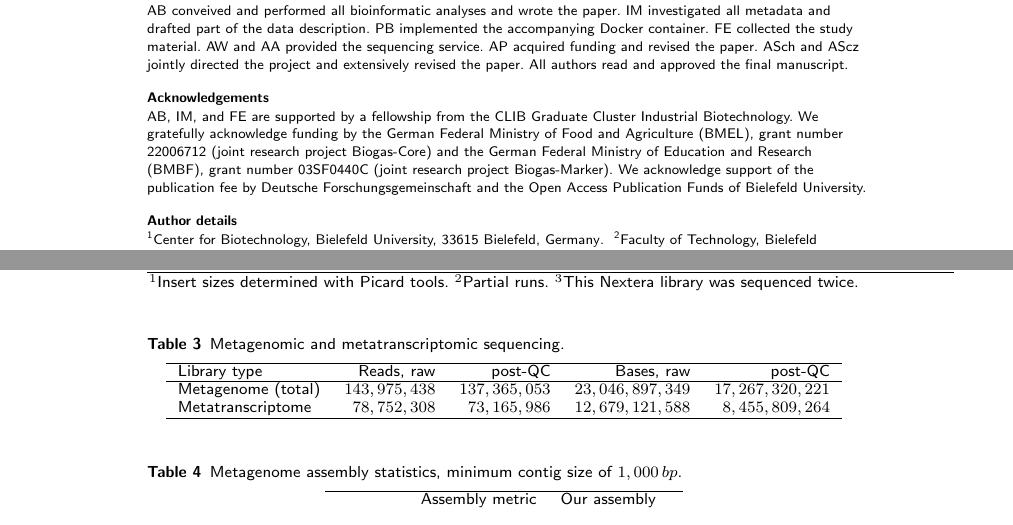
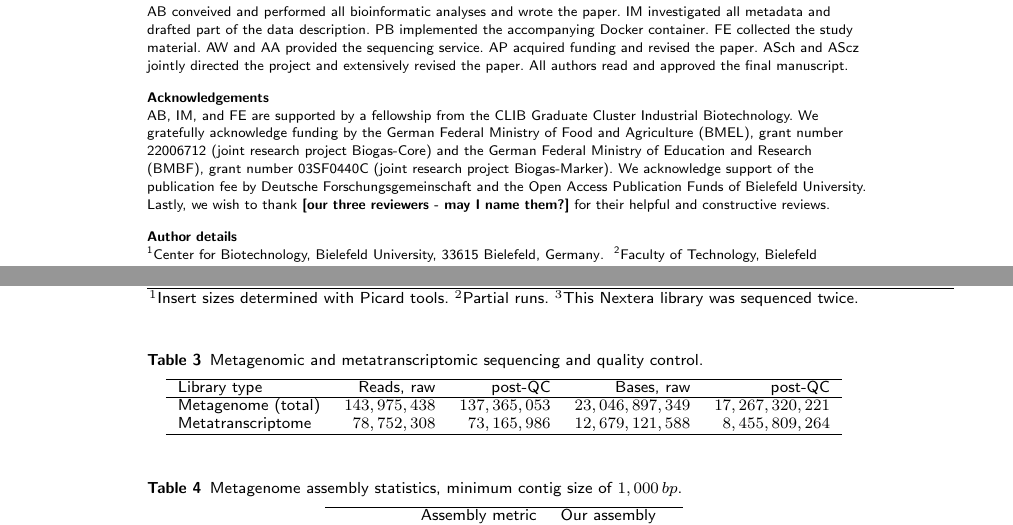
Before and after one commit to metagenomics/2015-biogas-cebitec, a LaTeX document (latex_src/bremges_gigascience_2015.tex): two parts of pages 4 and 7 of 7, joined at a grey line, cut so that both start at the same text. Compiled offline with pdfLaTeX.

Commit message:
Thank reviewers, minor stuff on #24, #25

```diff
--- a/latex_src/bremges_gigascience_2015.tex
+++ b/latex_src/bremges_gigascience_2015.tex
@@ -380,6 +380,7 @@ All authors read and approved the final manuscript.
 AB, IM, and FE are supported by a fellowship from the CLIB Graduate Cluster Industrial Biotechnology.
 We gratefully acknowledge funding by the German Federal Ministry of Food and Agriculture (BMEL), grant number 22006712 (joint research project Biogas-Core) and the German Federal Ministry of Education and Research (BMBF), grant number 03SF0440C (joint research project Biogas-Marker).
 We acknowledge support of the publication fee by Deutsche Forschungsgemeinschaft and the Open Access Publication Funds of Bielefeld University.
+Lastly, we wish to thank \textbf{[our three reviewers - may I name them?]} for their helpful and constructive reviews.
 
 %%%%%%%%%%%%%%%%%%%%%%%%%%%%%%%%%%%%%%%%%%%%%%%%%%%%%%%%%%%%%
 %%                  The Bibliography                       %%
@@ -497,7 +498,7 @@ ERS697693 & MiSeq, Run B2$^{2}$ & DNA, Nextera$^{3}$ & $525 \pm 90$ & $2 \times
 \end{table}
 
 \begin{table}[h!]
-\caption{Metagenomic and metatranscriptomic sequencing.}
+\caption{Metagenomic and metatranscriptomic sequencing and quality control.}
 \begin{tabular}{lrrrr}
 \hline
 Library type & Reads, raw & post-QC & Bases, raw & post-QC\\
```
Also changed, not shown: latex_src/Rplot.pdf, latex_src/bremges_gigascience_2015.pdf, latex_src/bremges_gigascience_2015.tex (2 more changed lines).
